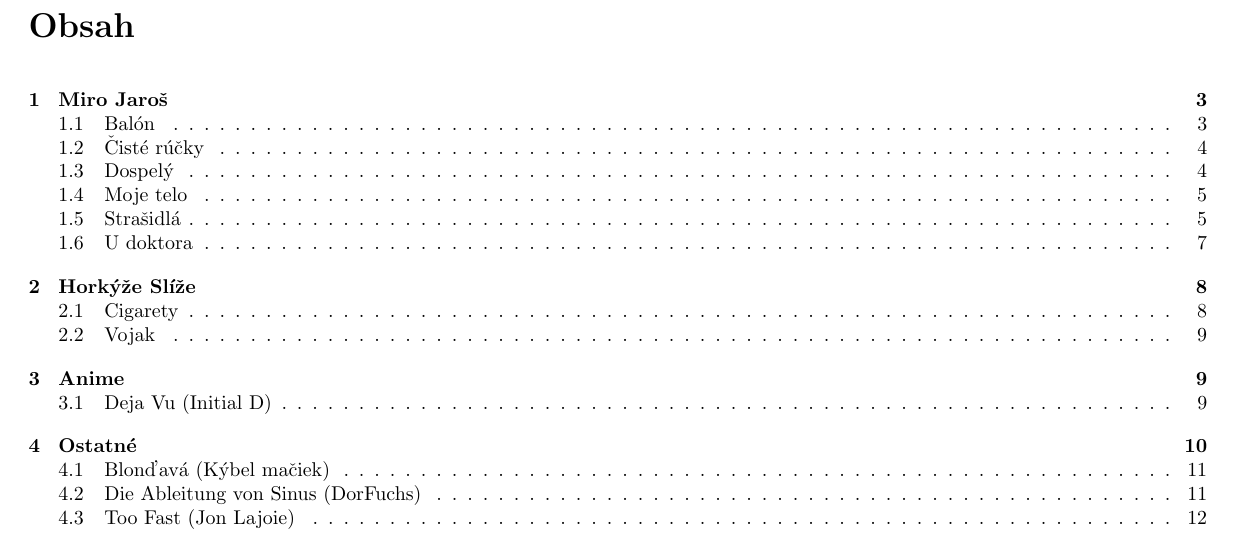
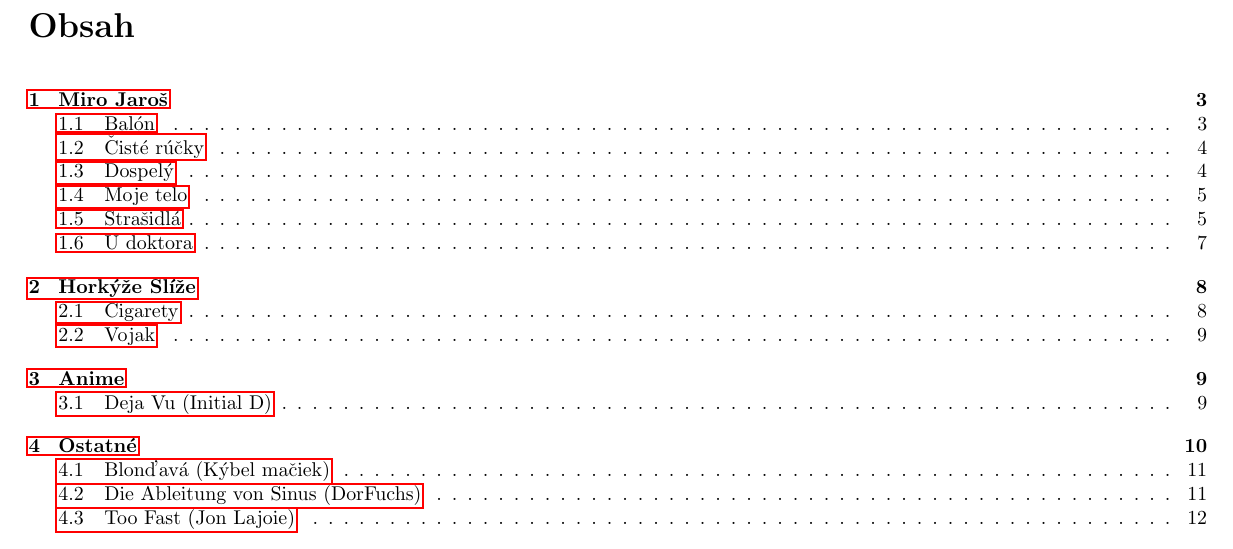
Before and after one commit to Duchyna1/fajny-spevnik, a LaTeX document (main.tex): part of page 2 of 13, cut so that both start at the same text. Compiled offline with pdfLaTeX.

Commit message:
added hyperlinks

```diff
--- a/main.tex
+++ b/main.tex
@@ -1,10 +1,10 @@
 \documentclass[a4paper]{article}
 \usepackage[czech]{babel}
-
 \usepackage{leadsheets}
 \usepackage[landscape]{geometry}
 \usepackage{multicol}
 \usepackage{titlesec}
+\usepackage{hyperref}
 
 \titleformat*{\section}{\LARGE\bfseries}
 \titleformat*{\subsection}{\Large\bfseries}
```
Also changed, not shown: header.txt (+1 -1 lines).
